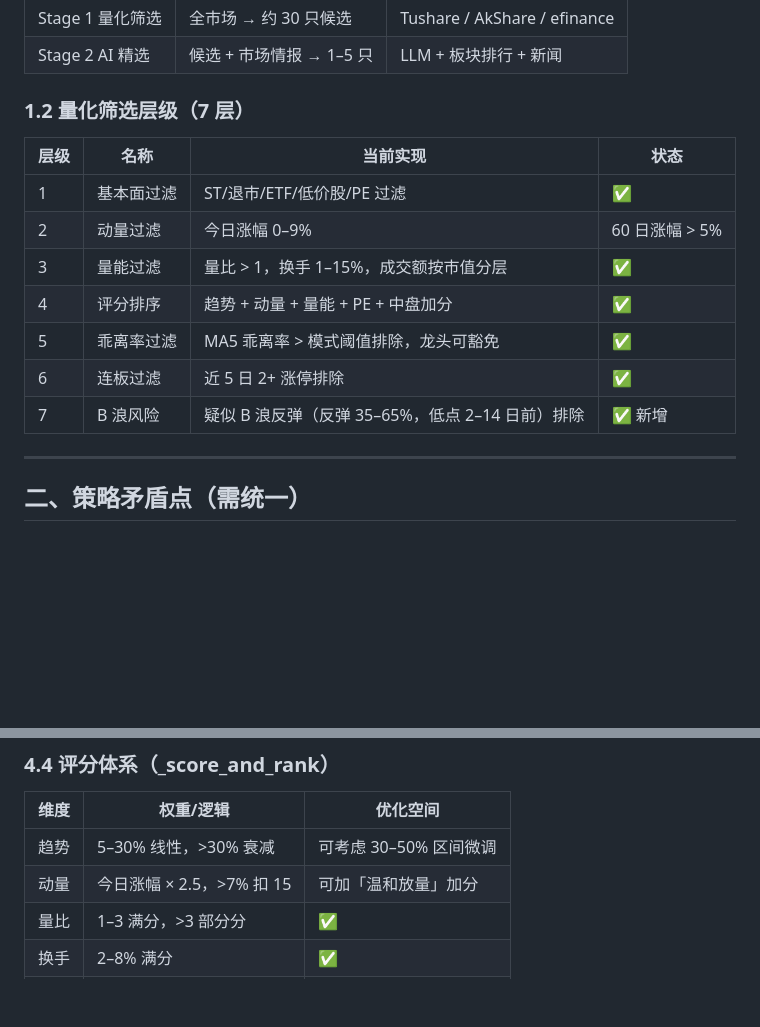
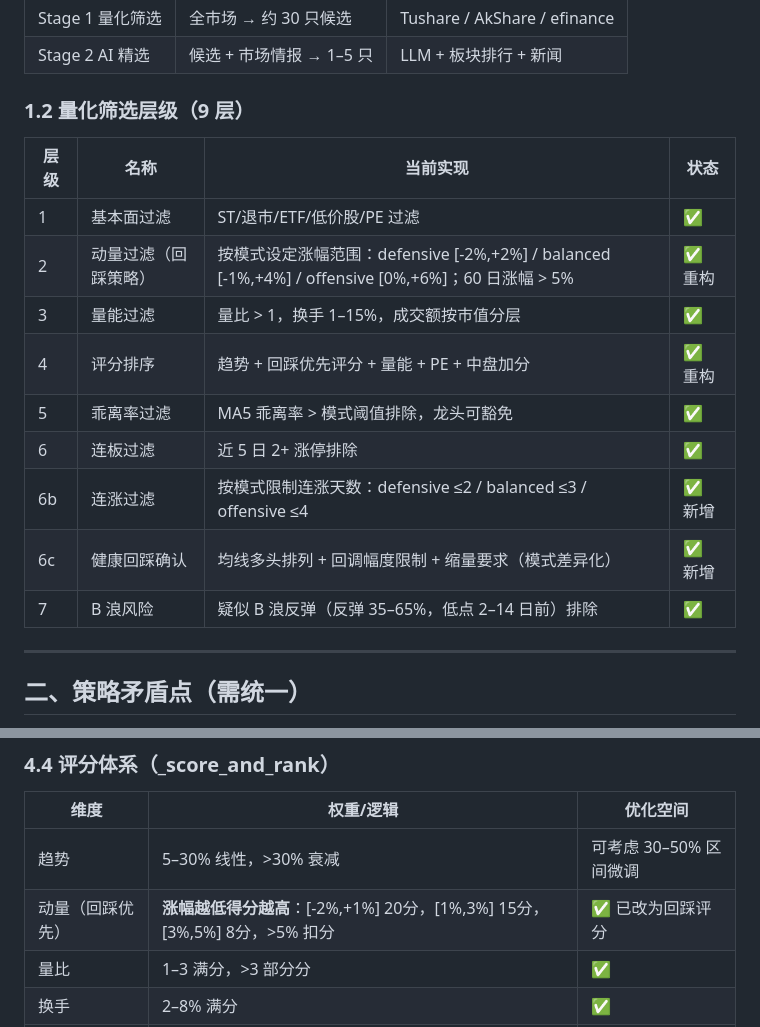
Before and after one commit to jiasanpang/stock_analysis, a Markdown page: docs/picker_strategy_review.md, 2 parts joined by grey strips. GitHub-like rendering; blank space fills up the shorter version.

```diff
--- a/docs/picker_strategy_review.md
+++ b/docs/picker_strategy_review.md
@@ -13,17 +13,19 @@
 | Stage 1 量化筛选 | 全市场 → 约 30 只候选 | Tushare / AkShare / efinance |
 | Stage 2 AI 精选 | 候选 + 市场情报 → 1–5 只 | LLM + 板块排行 + 新闻 |
 
-### 1.2 量化筛选层级（7 层）
+### 1.2 量化筛选层级（9 层）
 
 | 层级 | 名称 | 当前实现 | 状态 |
 |------|------|----------|------|
 | 1 | 基本面过滤 | ST/退市/ETF/低价股/PE 过滤 | ✅ |
-| 2 | 动量过滤 | 今日涨幅 0–9% | 60 日涨幅 > 5% | ✅ |
+| 2 | 动量过滤（回踩策略） | 按模式设定涨幅范围：defensive [-2%,+2%] / balanced [-1%,+4%] / offensive [0%,+6%]；60 日涨幅 > 5% | ✅ 重构 |
 | 3 | 量能过滤 | 量比 > 1，换手 1–15%，成交额按市值分层 | ✅ |
-| 4 | 评分排序 | 趋势 + 动量 + 量能 + PE + 中盘加分 | ✅ |
+| 4 | 评分排序 | 趋势 + 回踩优先评分 + 量能 + PE + 中盘加分 | ✅ 重构 |
 | 5 | 乖离率过滤 | MA5 乖离率 > 模式阈值排除，龙头可豁免 | ✅ |
 | 6 | 连板过滤 | 近 5 日 2+ 涨停排除 | ✅ |
-| 7 | B 浪风险 | 疑似 B 浪反弹（反弹 35–65%，低点 2–14 日前）排除 | ✅ 新增 |
+| 6b | 连涨过滤 | 按模式限制连涨天数：defensive ≤2 / balanced ≤3 / offensive ≤4 | ✅ 新增 |
+| 6c | 健康回踩确认 | 均线多头排列 + 回调幅度限制 + 缩量要求（模式差异化） | ✅ 新增 |
+| 7 | B 浪风险 | 疑似 B 浪反弹（反弹 35–65%，低点 2–14 日前）排除 | ✅ |
 
 ---
 
@@ -133,7 +135,7 @@
 | 维度 | 权重/逻辑 | 优化空间 |
 |------|-----------|----------|
 | 趋势 | 5–30% 线性，>30% 衰减 | 可考虑 30–50% 区间微调 |
-| 动量 | 今日涨幅 × 2.5，>7% 扣 15 | 可加「温和放量」加分 |
+| 动量（回踩优先） | **涨幅越低得分越高**：[-2%,+1%] 20分，[1%,3%] 15分，[3%,5%] 8分，>5% 扣分 | ✅ 已改为回踩评分 |
 | 量比 | 1–3 满分，>3 部分分 | ✅ |
 | 换手 | 2–8% 满分 | ✅ |
 | PE | 模式理想区间满分 | ✅ |
```
Also changed, not shown: other parts of docs/picker_strategy_review.md (+41 -2 lines).
